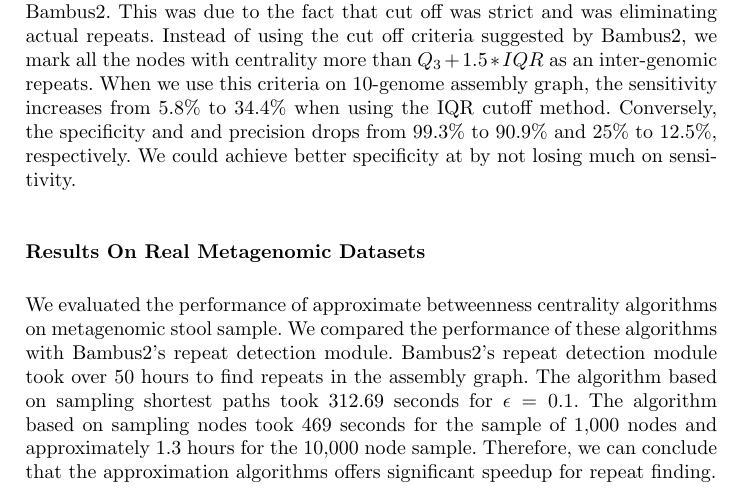
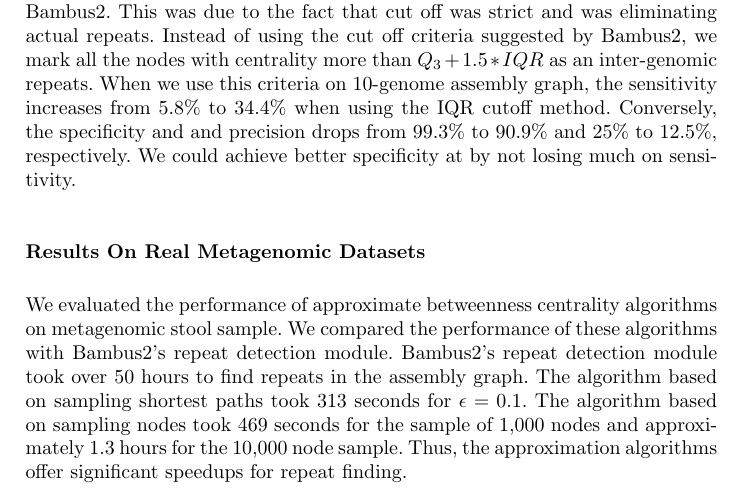
Before and after one commit to ghuryejay/wabi, a LaTeX thesis (manuscript/manuscript.tex): part of page 8 of 10, cut so that both start at the same text. Compiled offline with pdfLaTeX.

Commit message:
Small edits.

```diff
--- a/manuscript/manuscript.tex
+++ b/manuscript/manuscript.tex
@@ -253,8 +253,8 @@ We could achieve better specificity at by not losing much on sensitivity.
 We evaluated the performance of approximate betweenness centrality algorithms on metagenomic stool sample.
 We compared the performance of these algorithms with Bambus2's repeat detection module.
 Bambus2's repeat detection module took over 50 hours to find repeats in the assembly graph.
-The algorithm based on sampling shortest paths took 312.69 seconds for $\epsilon = 0.1$.
-The algorithm based on sampling nodes took 469 seconds for the sample of 1,000 nodes and approximately 1.3 hours for the 10,000 node sample. Therefore, we can conclude that the approximation algorithms offers significant speedup for repeat finding.
+The algorithm based on sampling shortest paths took 313 seconds for $\epsilon = 0.1$.
+The algorithm based on sampling nodes took 469 seconds for the sample of 1,000 nodes and approximately 1.3 hours for the 10,000 node sample. Thus, the approximation algorithms offer significant speedups for repeat finding.
 
 
 \section{Discussion}
```
